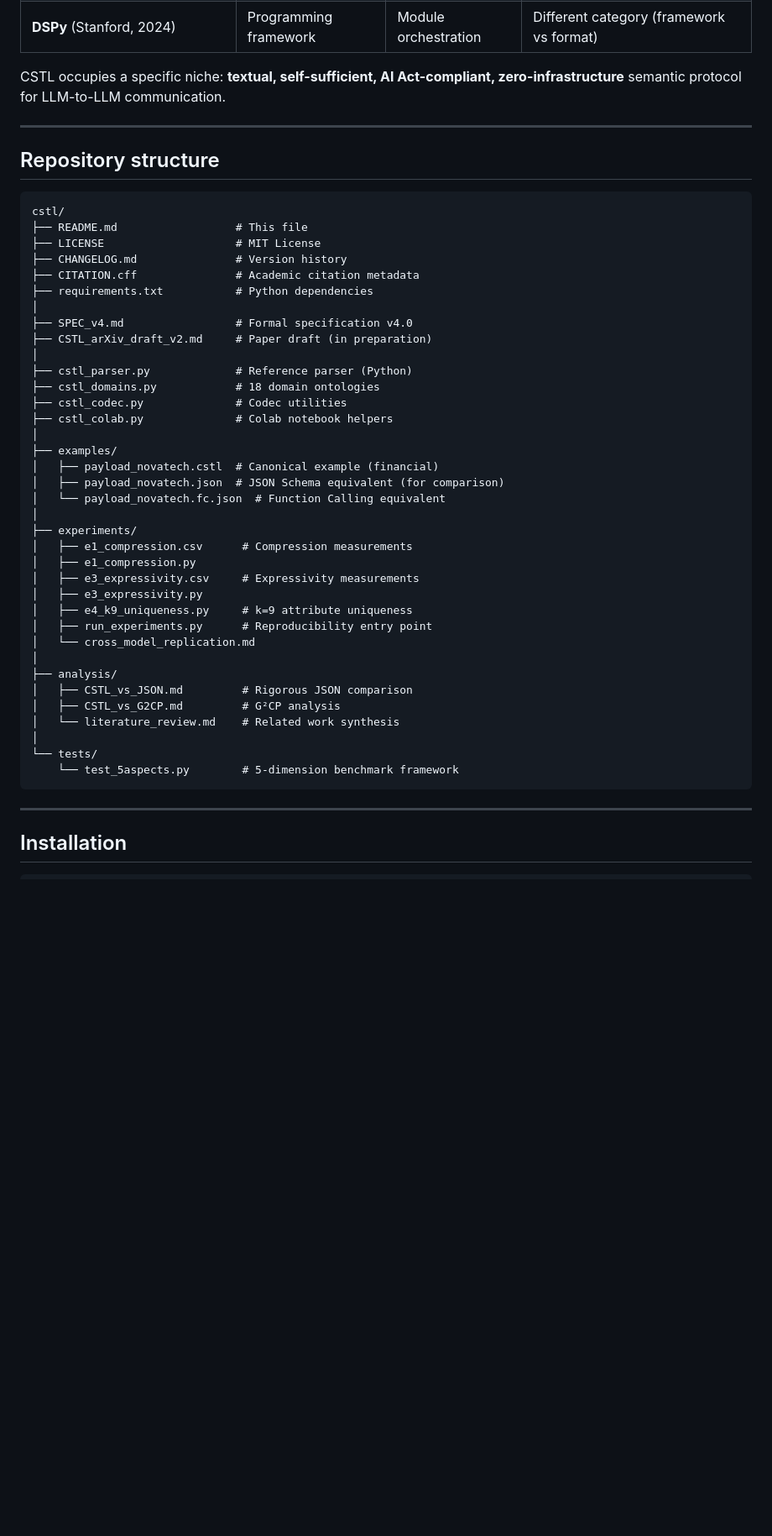
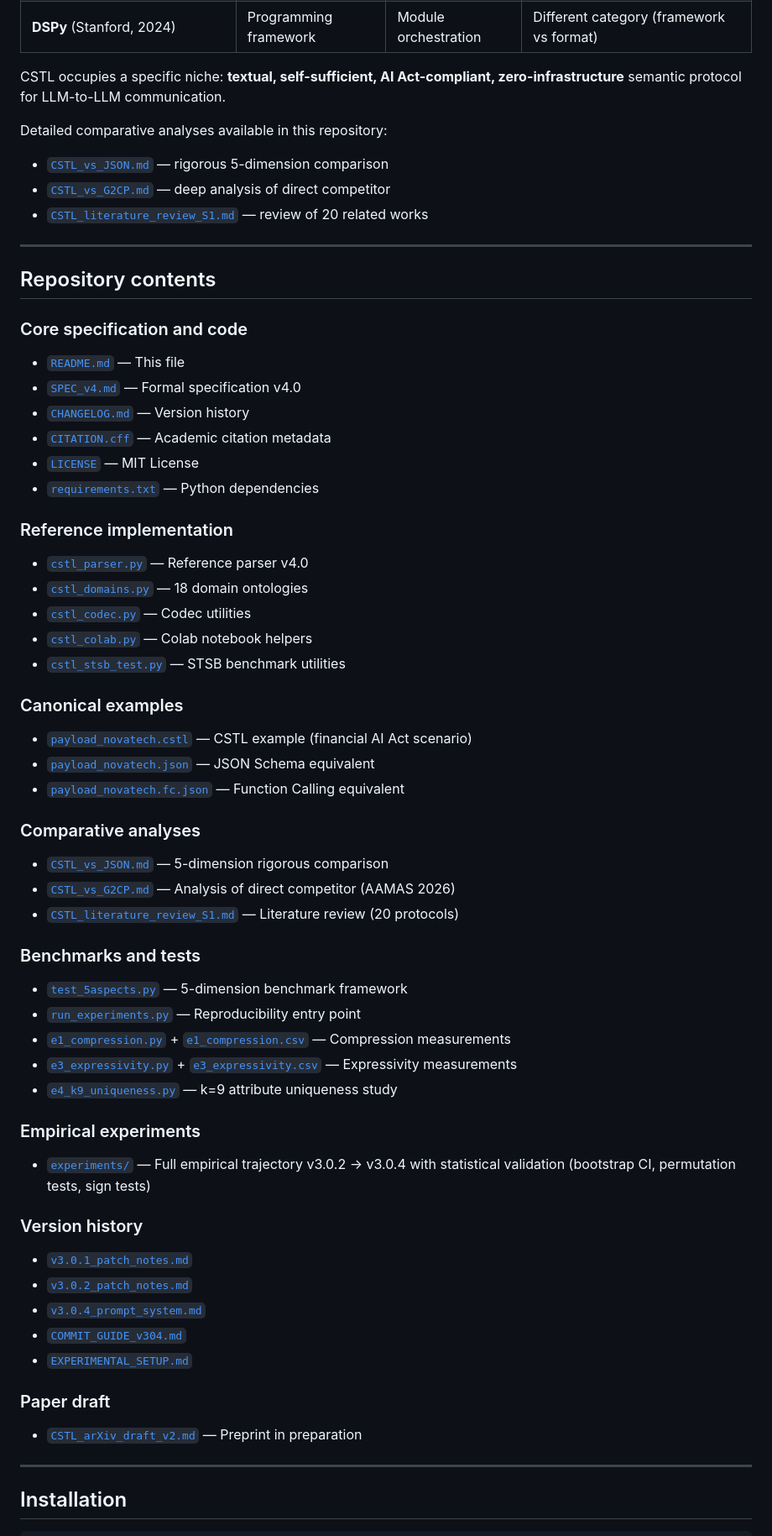
Before and after one commit to oliviergoyette30-commits/Cstl, a Markdown page: README.md, the part around one of its changes. Shown at 84% size. Drawn GitHub-style; blank space fills up the shorter version.

````diff
--- a/README.md
+++ b/README.md
@@ -158,48 +160,59 @@ CSTL is positioned within a broader landscape of LLM communication protocols:
 
 CSTL occupies a specific niche: **textual, self-sufficient, AI Act-compliant, zero-infrastructure** semantic protocol for LLM-to-LLM communication.
 
+Detailed comparative analyses available in this repository:
+- [`CSTL_vs_JSON.md`](./CSTL_vs_JSON.md) — rigorous 5-dimension comparison
+- [`CSTL_vs_G2CP.md`](./CSTL_vs_G2CP.md) — deep analysis of direct competitor
+- [`CSTL_literature_review_S1.md`](./CSTL_literature_review_S1.md) — review of 20 related works
+
 ---
 
-## Repository structure
+## Repository contents
 
-```
-cstl/
-├── README.md                  # This file
-├── LICENSE                    # MIT License
-├── CHANGELOG.md               # Version history
-├── CITATION.cff               # Academic citation metadata
-├── requirements.txt           # Python dependencies
-│
-├── SPEC_v4.md                 # Formal specification v4.0
-├── CSTL_arXiv_draft_v2.md     # Paper draft (in preparation)
-│
-├── cstl_parser.py             # Reference parser (Python)
-├── cstl_domains.py            # 18 domain ontologies
-├── cstl_codec.py              # Codec utilities
-├── cstl_colab.py              # Colab notebook helpers
-│
-├── examples/
-│   ├── payload_novatech.cstl  # Canonical example (financial)
-│   ├── payload_novatech.json  # JSON Schema equivalent (for comparison)
-│   └── payload_novatech.fc.json  # Function Calling equivalent
-│
-├── experiments/
-│   ├── e1_compression.csv      # Compression measurements
-│   ├── e1_compression.py
-│   ├── e3_expressivity.csv     # Expressivity measurements
-│   ├── e3_expressivity.py
-│   ├── e4_k9_uniqueness.py     # k=9 attribute uniqueness
-│   ├── run_experiments.py      # Reproducibility entry point
-│   └── cross_model_replication.md
-│
-├── analysis/
-│   ├── CSTL_vs_JSON.md         # Rigorous JSON comparison
-│   ├── CSTL_vs_G2CP.md         # G²CP analysis
-│   └── literature_review.md    # Related work synthesis
-│
-└── tests/
-    └── test_5aspects.py        # 5-dimension benchmark framework
-```
+### Core specification and code
+- [`README.md`](./README.md) — This file
+- [`SPEC_v4.md`](./SPEC_v4.md) — Formal specification v4.0
+- [`CHANGELOG.md`](./CHANGELOG.md) — Version history
+- [`CITATION.cff`](./CITATION.cff) — Academic citation metadata
+- [`LICENSE`](./LICENSE) — MIT License
+- [`requirements.txt`](./requirements.txt) — Python dependencies
+
+### Reference implementation
+- [`cstl_parser.py`](./cstl_parser.py) — Reference parser v4.0
+- [`cstl_domains.py`](./cstl_domains.py) — 18 domain ontologies
+- [`cstl_codec.py`](./cstl_codec.py) — Codec utilities
+- [`cstl_colab.py`](./cstl_colab.py) — Colab notebook helpers
+- [`cstl_stsb_test.py`](./cstl_stsb_test.py) — STSB benchmark utilities
+
+### Canonical examples
+- [`payload_novatech.cstl`](./payload_novatech.cstl) — CSTL example (financial AI Act scenario)
+- [`payload_novatech.json`](./payload_novatech.json) — JSON Schema equivalent
+- [`payload_novatech.fc.json`](./payload_novatech.fc.json) — Function Calling equivalent
+
+### Comparative analyses
+- [`CSTL_vs_JSON.md`](./CSTL_vs_JSON.md) — 5-dimension rigorous comparison
+- [`CSTL_vs_G2CP.md`](./CSTL_vs_G2CP.md) — Analysis of direct competitor (AAMAS 2026)
+- [`CSTL_literature_review_S1.md`](./CSTL_literature_review_S1.md) — Literature review (20 protocols)
+
+### Benchmarks and tests
+- [`test_5aspects.py`](./test_5aspects.py) — 5-dimension benchmark framework
+- [`run_experiments.py`](./run_experiments.py) — Reproducibility entry point
+- [`e1_compression.py`](./e1_compression.py) + [`e1_compression.csv`](./e1_compression.csv) — Compression measurements
+- [`e3_expressivity.py`](./e3_expressivity.py) + [`e3_expressivity.csv`](./e3_expressivity.csv) — Expressivity measurements
+- [`e4_k9_uniqueness.py`](./e4_k9_uniqueness.py) — k=9 attribute uniqueness study
+
+### Empirical experiments
+- [`experiments/`](./experiments/) — Full empirical trajectory v3.0.2 → v3.0.4 with statistical validation (bootstrap CI, permutation tests, sign tests)
+
+### Version history
+- [`v3.0.1_patch_notes.md`](./v3.0.1_patch_notes.md)
+- [`v3.0.2_patch_notes.md`](./v3.0.2_patch_notes.md)
+- [`v3.0.4_prompt_system.md`](./v3.0.4_prompt_system.md)
+- [`COMMIT_GUIDE_v304.md`](./COMMIT_GUIDE_v304.md)
+- [`EXPERIMENTAL_SETUP.md`](./EXPERIMENTAL_SETUP.md)
+
+### Paper draft
+- [`CSTL_arXiv_draft_v2.md`](./CSTL_arXiv_draft_v2.md) — Preprint in preparation
 
 ---
 
````
Also changed, not shown: other parts of README.md (+5 -3 lines).
